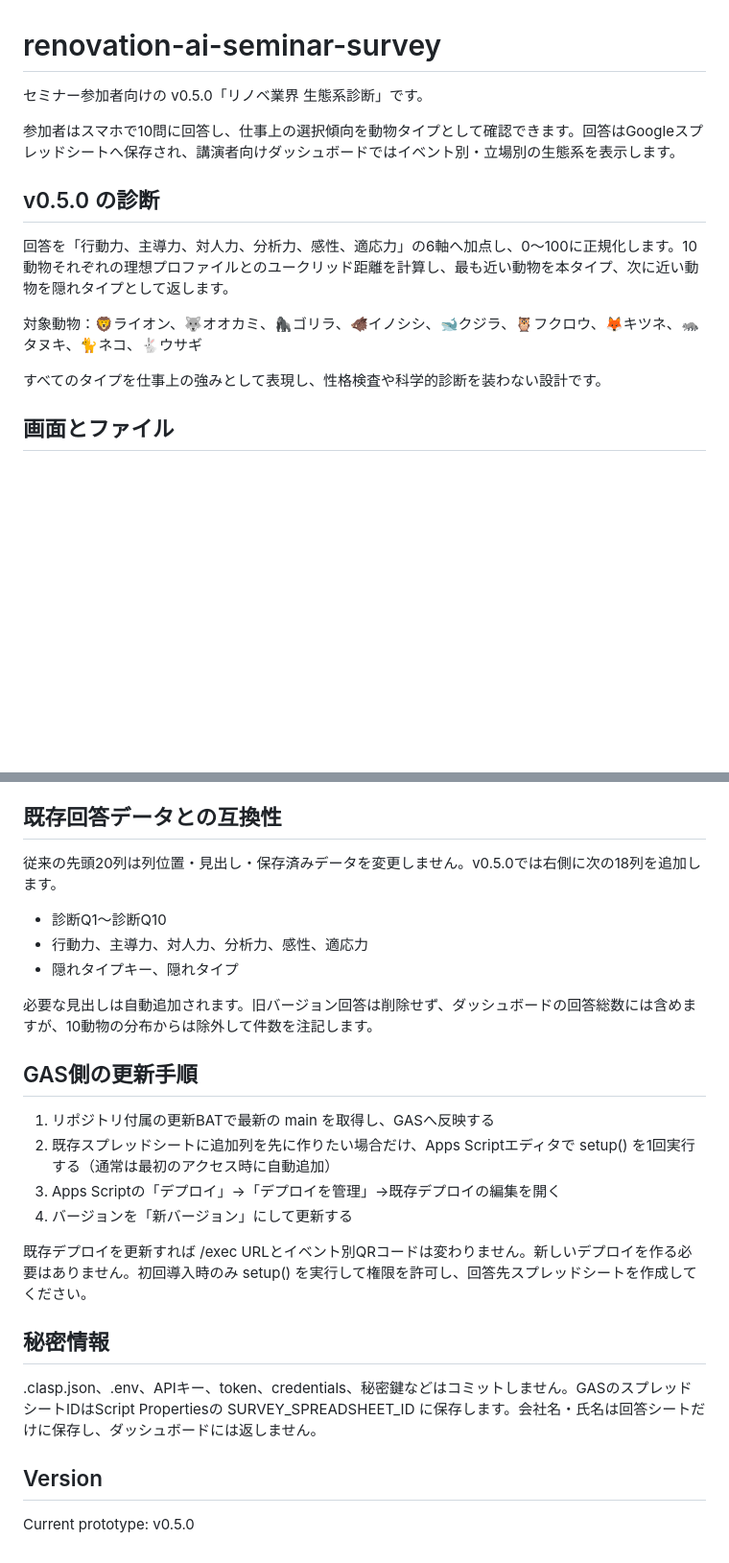
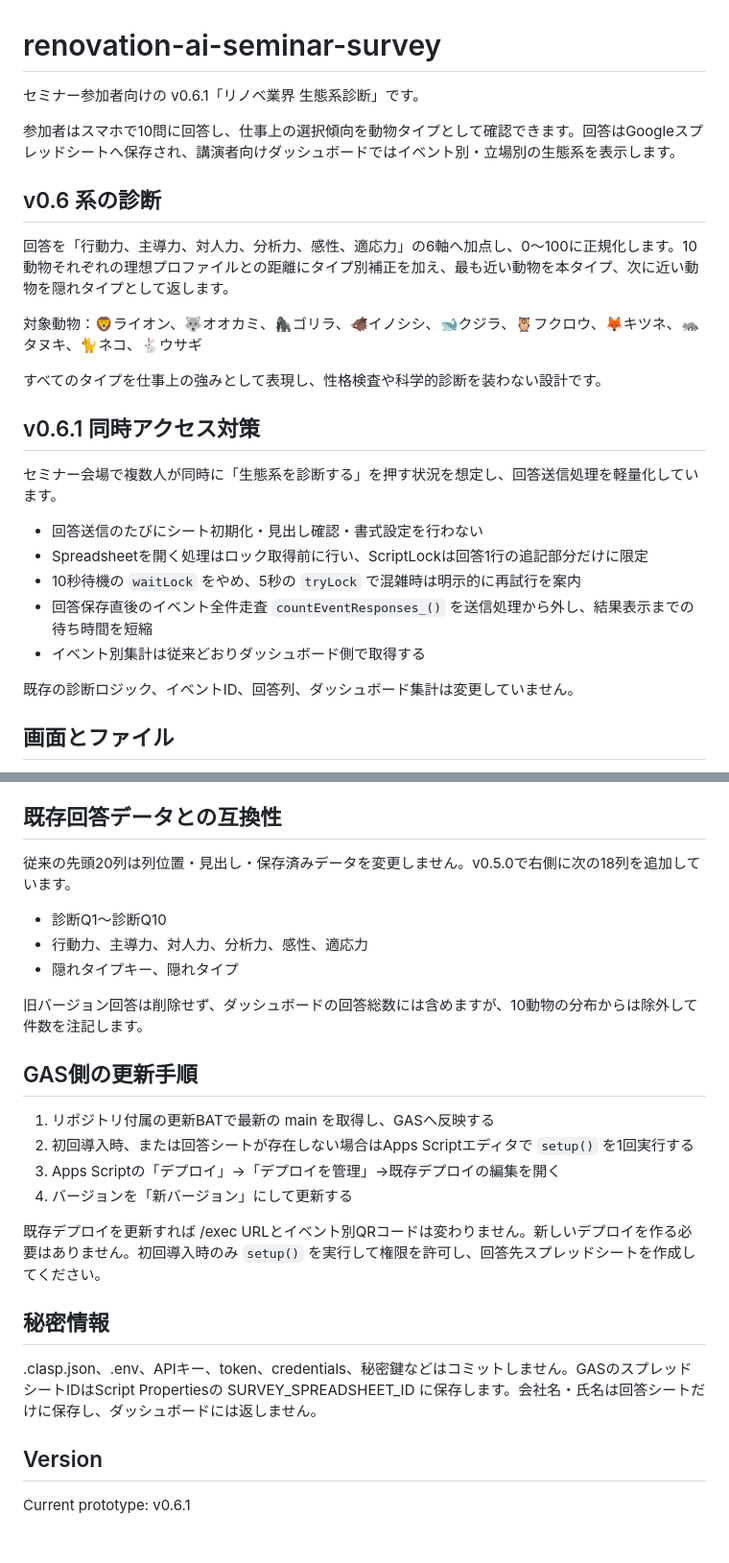
Before and after one commit to Camper-1973/renovation-ai-seminar-survey, a Markdown page: README.md, 2 parts joined by grey strips. Shown at 96% size. Rendered like a GitHub page; blank space fills up the shorter version.

Commit message:
Document v0.6.1 concurrency improvements

```diff
--- a/README.md
+++ b/README.md
@@ -1,16 +1,28 @@
 # renovation-ai-seminar-survey
 
-セミナー参加者向けの v0.5.0「リノベ業界 生態系診断」です。
+セミナー参加者向けの v0.6.1「リノベ業界 生態系診断」です。
 
 参加者はスマホで10問に回答し、仕事上の選択傾向を動物タイプとして確認できます。回答はGoogleスプレッドシートへ保存され、講演者向けダッシュボードではイベント別・立場別の生態系を表示します。
 
-## v0.5.0 の診断
+## v0.6 系の診断
 
-回答を「行動力、主導力、対人力、分析力、感性、適応力」の6軸へ加点し、0〜100に正規化します。10動物それぞれの理想プロファイルとのユークリッド距離を計算し、最も近い動物を本タイプ、次に近い動物を隠れタイプとして返します。
+回答を「行動力、主導力、対人力、分析力、感性、適応力」の6軸へ加点し、0〜100に正規化します。10動物それぞれの理想プロファイルとの距離にタイプ別補正を加え、最も近い動物を本タイプ、次に近い動物を隠れタイプとして返します。
 
 対象動物：🦁ライオン、🐺オオカミ、🦍ゴリラ、🐗イノシシ、🐋クジラ、🦉フクロウ、🦊キツネ、🦝タヌキ、🐈ネコ、🐇ウサギ
 
 すべてのタイプを仕事上の強みとして表現し、性格検査や科学的診断を装わない設計です。
+
+## v0.6.1 同時アクセス対策
+
+セミナー会場で複数人が同時に「生態系を診断する」を押す状況を想定し、回答送信処理を軽量化しています。
+
+- 回答送信のたびにシート初期化・見出し確認・書式設定を行わない
+- Spreadsheetを開く処理はロック取得前に行い、ScriptLockは回答1行の追記部分だけに限定
+- 10秒待機の `waitLock` をやめ、5秒の `tryLock` で混雑時は明示的に再試行を案内
+- 回答保存直後のイベント全件走査 `countEventResponses_()` を送信処理から外し、結果表示までの待ち時間を短縮
+- イベント別集計は従来どおりダッシュボード側で取得する
+
+既存の診断ロジック、イベントID、回答列、ダッシュボード集計は変更していません。
 
 ## 画面とファイル
 
@@ -38,22 +50,22 @@
 
 ## 既存回答データとの互換性
 
-従来の先頭20列は列位置・見出し・保存済みデータを変更しません。v0.5.0では右側に次の18列を追加します。
+従来の先頭20列は列位置・見出し・保存済みデータを変更しません。v0.5.0で右側に次の18列を追加しています。
 
 - 診断Q1〜診断Q10
 - 行動力、主導力、対人力、分析力、感性、適応力
 - 隠れタイプキー、隠れタイプ
 
-必要な見出しは自動追加されます。旧バージョン回答は削除せず、ダッシュボードの回答総数には含めますが、10動物の分布からは除外して件数を注記します。
+旧バージョン回答は削除せず、ダッシュボードの回答総数には含めますが、10動物の分布からは除外して件数を注記します。
 
 ## GAS側の更新手順
 
 1. リポジトリ付属の更新BATで最新の main を取得し、GASへ反映する
-2. 既存スプレッドシートに追加列を先に作りたい場合だけ、Apps Scriptエディタで setup() を1回実行する（通常は最初のアクセス時に自動追加）
+2. 初回導入時、または回答シートが存在しない場合はApps Scriptエディタで `setup()` を1回実行する
 3. Apps Scriptの「デプロイ」→「デプロイを管理」→既存デプロイの編集を開く
 4. バージョンを「新バージョン」にして更新する
 
-既存デプロイを更新すれば /exec URLとイベント別QRコードは変わりません。新しいデプロイを作る必要はありません。初回導入時のみ setup() を実行して権限を許可し、回答先スプレッドシートを作成してください。
+既存デプロイを更新すれば /exec URLとイベント別QRコードは変わりません。新しいデプロイを作る必要はありません。初回導入時のみ `setup()` を実行して権限を許可し、回答先スプレッドシートを作成してください。
 
 ## 秘密情報
 
@@ -61,4 +73,4 @@
 
 ## Version
 
-Current prototype: v0.5.0
+Current prototype: v0.6.1
```
